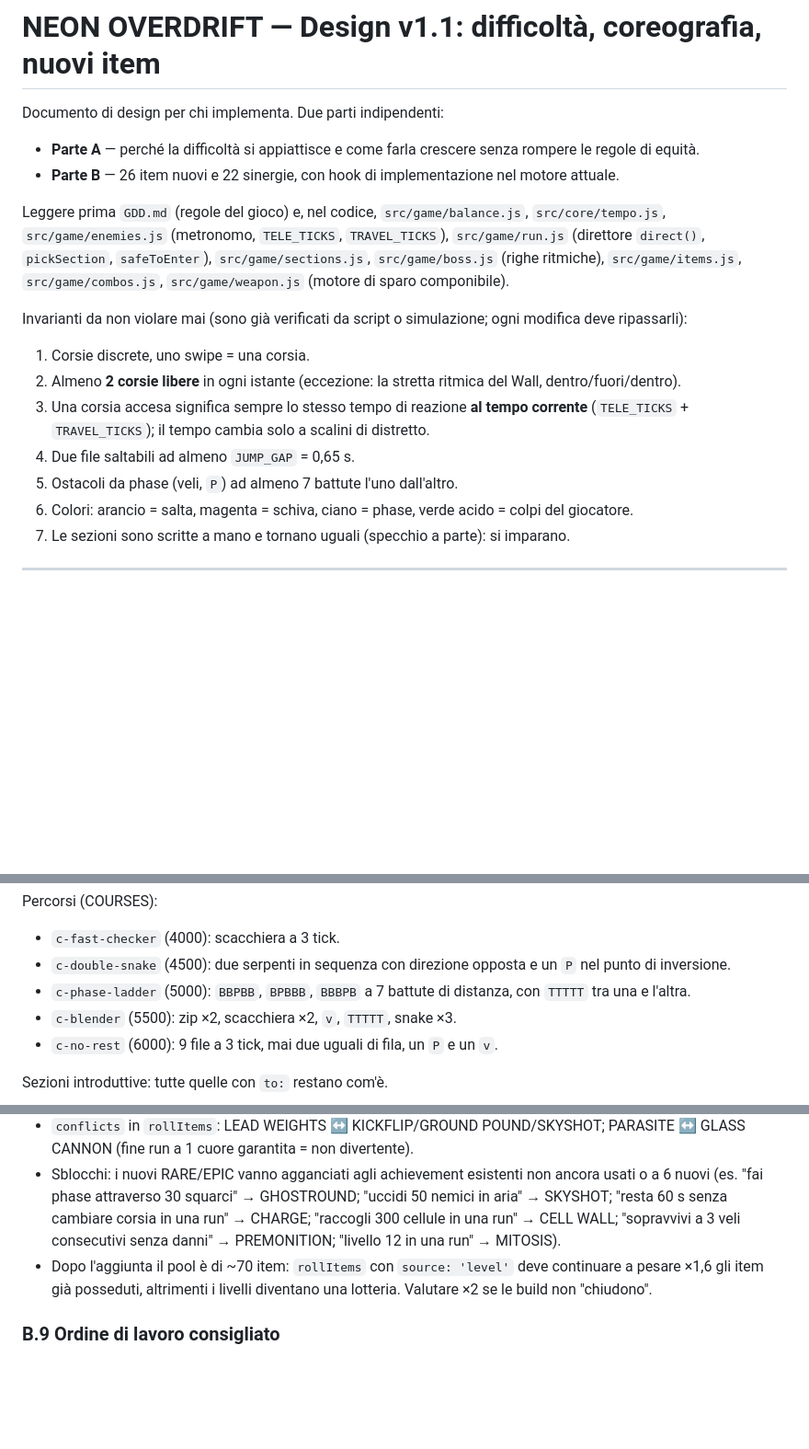
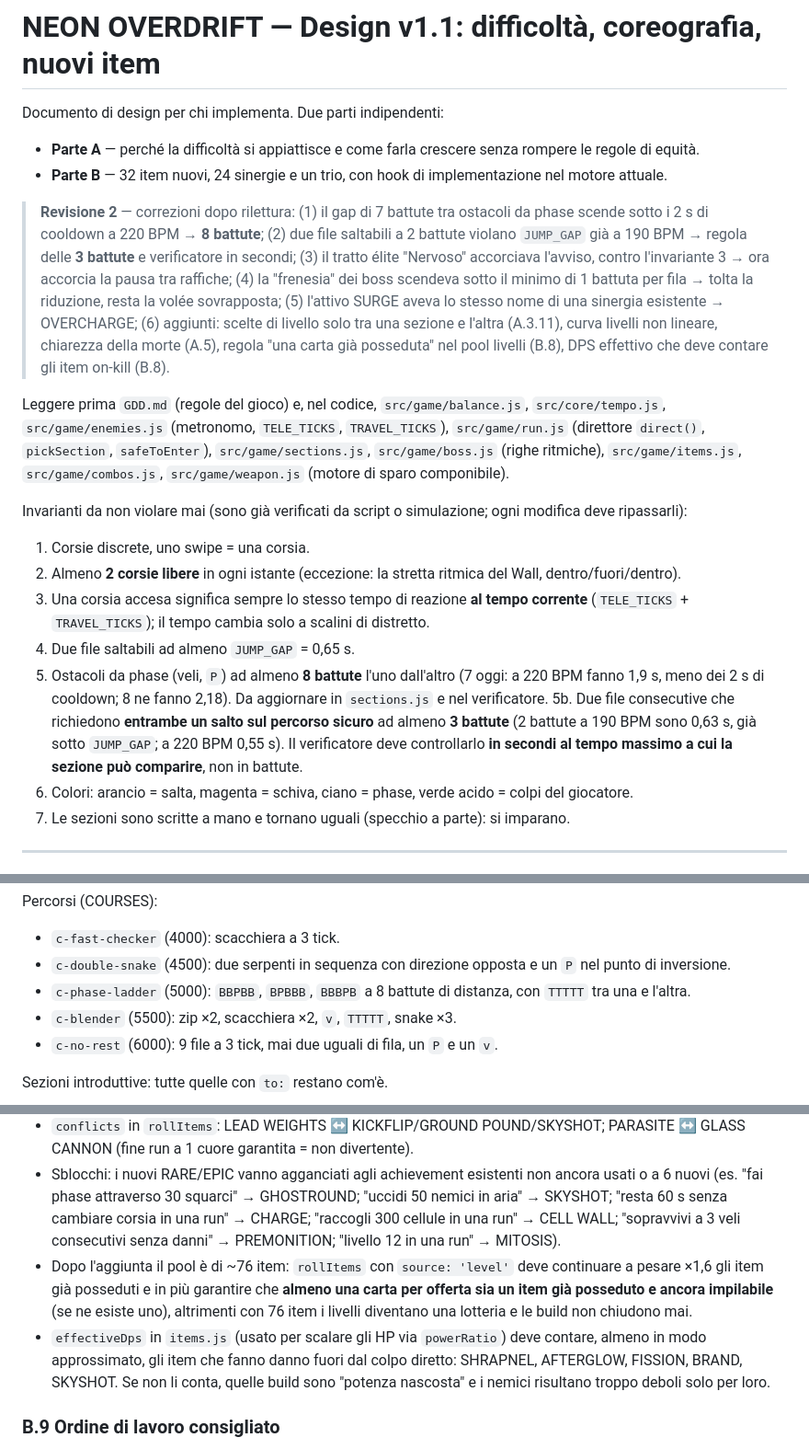
Before and after one commit to JoWood94/hostbound, a Markdown page: DESIGN_V1.1.md, 3 parts joined by grey strips. Shown at 92% size. GitHub-like rendering; blank space fills up the shorter version.

```diff
--- a/DESIGN_V1.1.md
+++ b/DESIGN_V1.1.md
@@ -3,7 +3,9 @@
 Documento di design per chi implementa. Due parti indipendenti:
 
 - **Parte A** — perché la difficoltà si appiattisce e come farla crescere senza rompere le regole di equità.
-- **Parte B** — 26 item nuovi e 22 sinergie, con hook di implementazione nel motore attuale.
+- **Parte B** — 32 item nuovi, 24 sinergie e un trio, con hook di implementazione nel motore attuale.
+
+> **Revisione 2** — correzioni dopo rilettura: (1) il gap di 7 battute tra ostacoli da phase scende sotto i 2 s di cooldown a 220 BPM → **8 battute**; (2) due file saltabili a 2 battute violano `JUMP_GAP` già a 190 BPM → regola delle **3 battute** e verificatore in secondi; (3) il tratto élite "Nervoso" accorciava l'avviso, contro l'invariante 3 → ora accorcia la pausa tra raffiche; (4) la "frenesia" dei boss scendeva sotto il minimo di 1 battuta per fila → tolta la riduzione, resta la volée sovrapposta; (5) l'attivo SURGE aveva lo stesso nome di una sinergia esistente → OVERCHARGE; (6) aggiunti: scelte di livello solo tra una sezione e l'altra (A.3.11), curva livelli non lineare, chiarezza della morte (A.5), regola "una carta già posseduta" nel pool livelli (B.8), DPS effettivo che deve contare gli item on-kill (B.8).
 
 Leggere prima `GDD.md` (regole del gioco) e, nel codice, `src/game/balance.js`, `src/core/tempo.js`, `src/game/enemies.js` (metronomo, `TELE_TICKS`, `TRAVEL_TICKS`), `src/game/run.js` (direttore `direct()`, `pickSection`, `safeToEnter`), `src/game/sections.js`, `src/game/boss.js` (righe ritmiche), `src/game/items.js`, `src/game/combos.js`, `src/game/weapon.js` (motore di sparo componibile).
 
@@ -13,7 +15,8 @@ Invarianti da non violare mai (sono già verificati da script o simulazione; ogn
 2. Almeno **2 corsie libere** in ogni istante (eccezione: la stretta ritmica del Wall, dentro/fuori/dentro).
 3. Una corsia accesa significa sempre lo stesso tempo di reazione **al tempo corrente** (`TELE_TICKS` + `TRAVEL_TICKS`); il tempo cambia solo a scalini di distretto.
 4. Due file saltabili ad almeno `JUMP_GAP` = 0,65 s.
-5. Ostacoli da phase (veli, `P`) ad almeno 7 battute l'uno dall'altro.
+5. Ostacoli da phase (veli, `P`) ad almeno **8 battute** l'uno dall'altro (7 oggi: a 220 BPM fanno 1,9 s, meno dei 2 s di cooldown; 8 ne fanno 2,18). Da aggiornare in `sections.js` e nel verificatore.
+5b. Due file consecutive che richiedono **entrambe un salto sul percorso sicuro** ad almeno **3 battute** (2 battute a 190 BPM sono 0,63 s, già sotto `JUMP_GAP`; a 220 BPM 0,55 s). Il verificatore deve controllarlo **in secondi al tempo massimo a cui la sezione può comparire**, non in battute.
 6. Colori: arancio = salta, magenta = schiva, ciano = phase, verde acido = colpi del giocatore.
 7. Le sezioni sono scritte a mano e tornano uguali (specchio a parte): si imparano.
 
@@ -118,7 +129,7 @@ Combattimento (SECTIONS):
 Percorsi (COURSES):
 - `c-fast-checker` (4000): scacchiera a 3 tick.
 - `c-double-snake` (4500): due serpenti in sequenza con direzione opposta e un `P` nel punto di inversione.
-- `c-phase-ladder` (5000): `BBPBB`, `BPBBB`, `BBBPB` a 7 battute di distanza, con `TTTTT` tra una e l'altra.
+- `c-phase-ladder` (5000): `BBPBB`, `BPBBB`, `BBBPB` a 8 battute di distanza, con `TTTTT` tra una e l'altra.
 - `c-blender` (5500): zip ×2, scacchiera ×2, `v`, `TTTTT`, snake ×3.
 - `c-no-rest` (6000): 9 file a 3 tick, mai due uguali di fila, un `P` e un `v`.
 
@@ -307,7 +322,8 @@ Trio consigliato (uno solo, raro, da scoprire): **FISSION + SHRAPNEL + CHAIN REA
 - Numeri target (build mediana a T4): un modificatore COMMON vale ~+15–20% DPS effettivo; RARE ~+30% con condizione; EPIC cambia la build. Verificare con `scripts/balance.mjs` esteso con i nuovi item (aggiungere 4 build di riferimento: "fissione", "appostamento" (CHARGE+ECHO+RAIL), "aria" (SKYSHOT+KICKFLIP+POUND), "fantasma" (GHOSTROUND+BLINK+MIRROR)).
 - `conflicts` in `rollItems`: LEAD WEIGHTS ↔ KICKFLIP/GROUND POUND/SKYSHOT; PARASITE ↔ GLASS CANNON (fine run a 1 cuore garantita = non divertente).
 - Sblocchi: i nuovi RARE/EPIC vanno agganciati agli achievement esistenti non ancora usati o a 6 nuovi (es. "fai phase attraverso 30 squarci" → GHOSTROUND; "uccidi 50 nemici in aria" → SKYSHOT; "resta 60 s senza cambiare corsia in una run" → CHARGE; "raccogli 300 cellule in una run" → CELL WALL; "sopravvivi a 3 veli consecutivi senza danni" → PREMONITION; "livello 12 in una run" → MITOSIS).
-- Dopo l'aggiunta il pool è di ~70 item: `rollItems` con `source: 'level'` deve continuare a pesare ×1,6 gli item già posseduti, altrimenti i livelli diventano una lotteria. Valutare ×2 se le build non "chiudono".
+- Dopo l'aggiunta il pool è di ~76 item: `rollItems` con `source: 'level'` deve continuare a pesare ×1,6 gli item già posseduti e in più garantire che **almeno una carta per offerta sia un item già posseduto e ancora impilabile** (se ne esiste uno), altrimenti con 76 item i livelli diventano una lotteria e le build non chiudono mai.
+- `effectiveDps` in `items.js` (usato per scalare gli HP via `powerRatio`) deve contare, almeno in modo approssimato, gli item che fanno danno fuori dal colpo diretto: SHRAPNEL, AFTERGLOW, FISSION, BRAND, SKYSHOT. Se non li conta, quelle build sono "potenza nascosta" e i nemici risultano troppo deboli solo per loro.
 
 ### B.9 Ordine di lavoro consigliato
 
```
Also changed, not shown: other parts of DESIGN_V1.1.md (+20 -8 lines).
